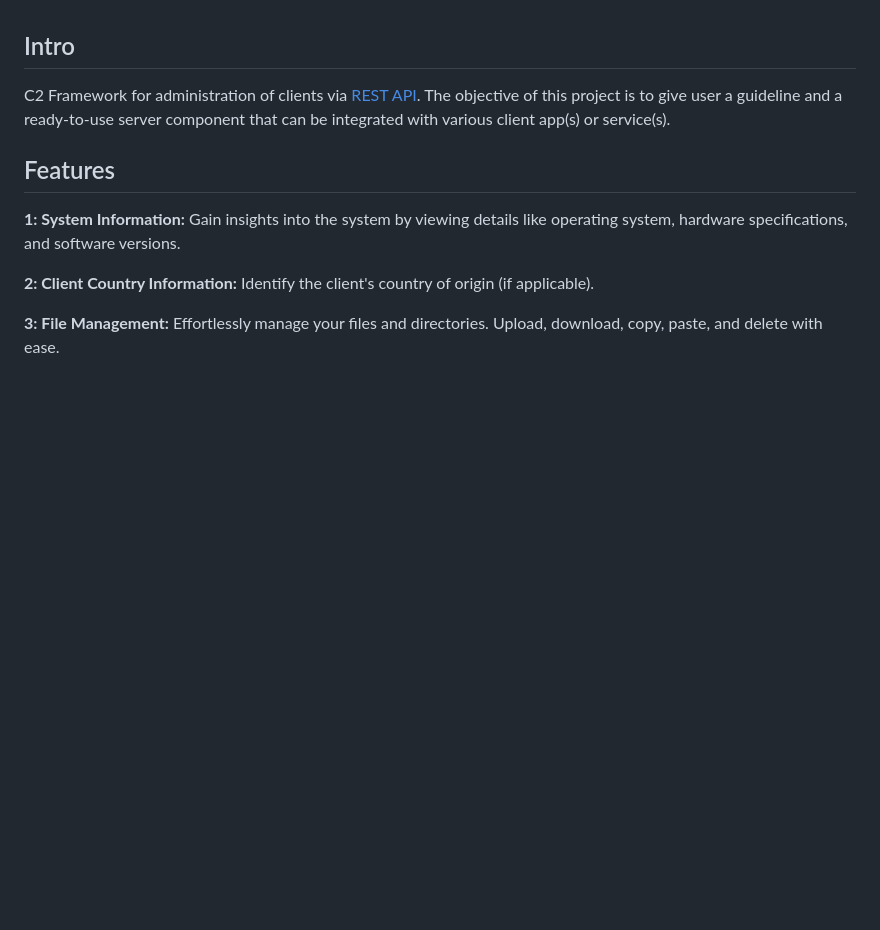
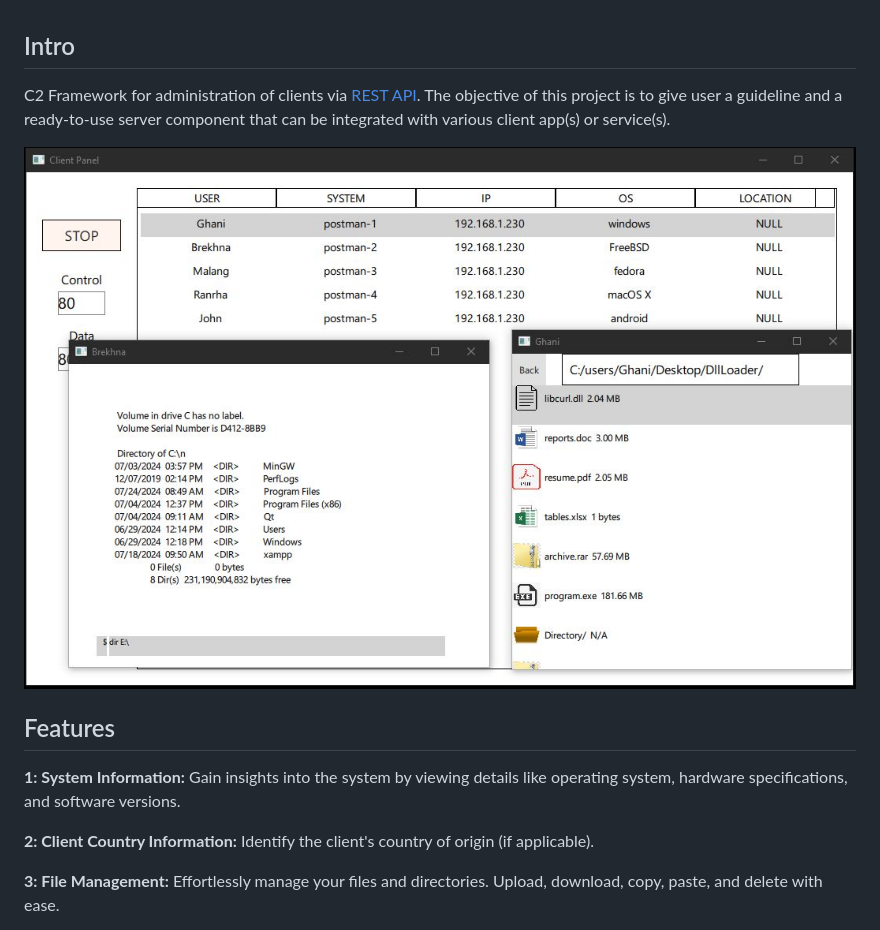
Before and after one commit to tajiknomi/Remote_Administrative_Console, a Markdown page: README.md, the part around the change. Rendered like a GitHub page; blank space fills up the shorter version.

```diff
--- a/README.md
+++ b/README.md
@@ -2,6 +2,8 @@
 
 C2 Framework for administration of clients via [REST API](https://www.redhat.com/en/topics/api/what-is-a-rest-api). The objective of this project is to give user a guideline and a ready-to-use server component that can be integrated with various client app(s) or service(s).
 
+
+![Alt text](/screenshots/2.JPG?raw=true "Optional Title")
 
 ## Features
 **1: System Information:** Gain insights into the system by viewing details like operating system, hardware specifications, and software versions.
```
